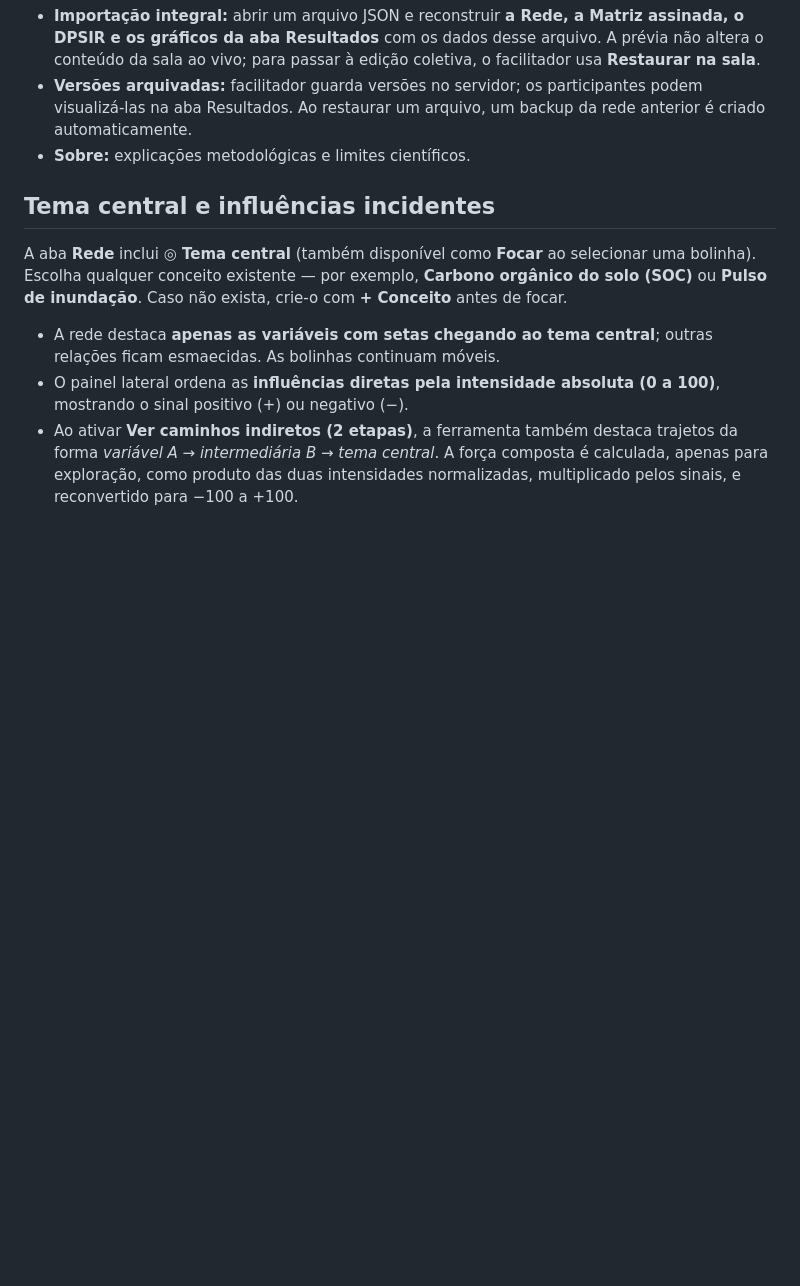
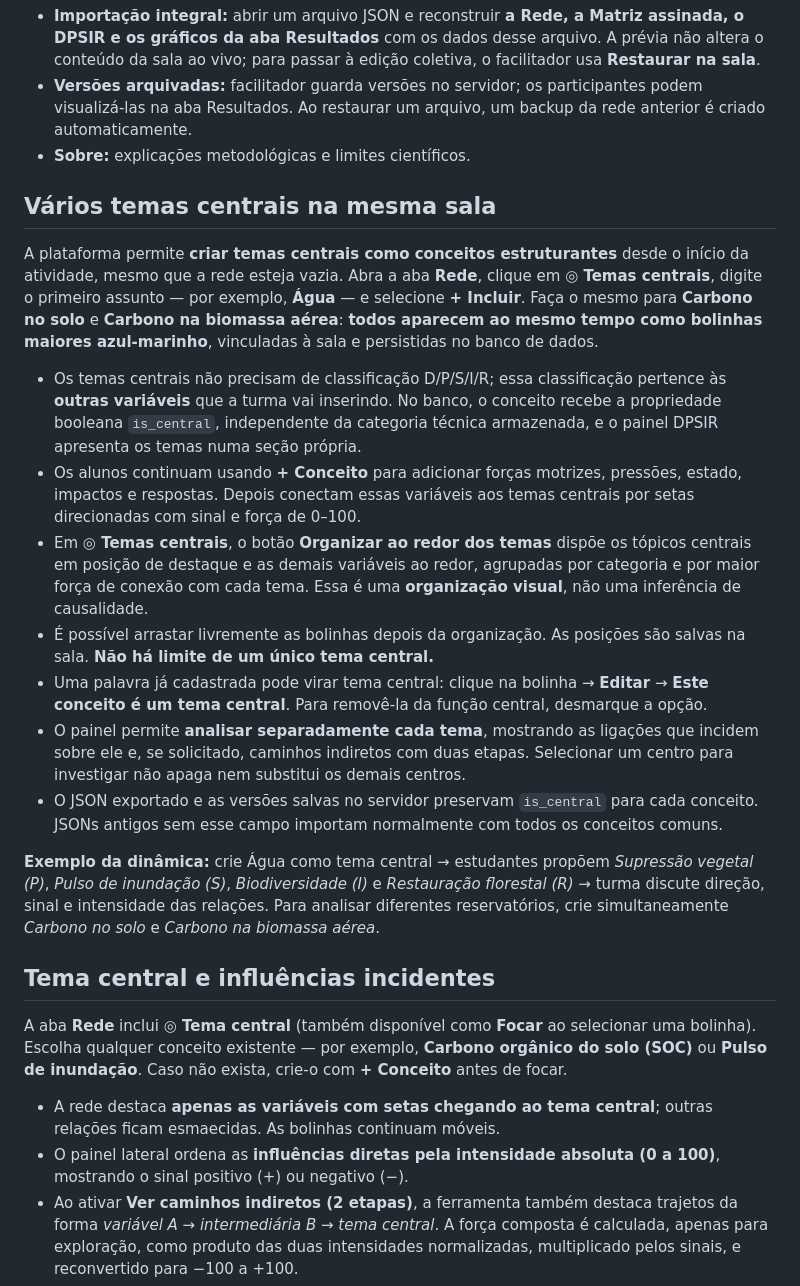
Before and after one commit to ernandes-sobreira/curso-carbonautas, a Markdown page: README.md, the part around the change. Drawn GitHub-style; blank space fills up the shorter version.

Commit message:
docs: vários temas centrais, DPSIR ao redor e persistência em salas

```diff
--- a/README.md
+++ b/README.md
@@ -32,6 +32,20 @@ O endereço principal abre uma página de salas. A pessoa com a chave do **facil
 - **Importação integral:** abrir um arquivo JSON e reconstruir **a Rede, a Matriz assinada, o DPSIR e os gráficos da aba Resultados** com os dados desse arquivo. A prévia não altera o conteúdo da sala ao vivo; para passar à edição coletiva, o facilitador usa **Restaurar na sala**.
 - **Versões arquivadas:** facilitador guarda versões no servidor; os participantes podem visualizá-las na aba Resultados. Ao restaurar um arquivo, um backup da rede anterior é criado automaticamente.
 - **Sobre:** explicações metodológicas e limites científicos.
+
+## Vários temas centrais na mesma sala
+
+A plataforma permite **criar temas centrais como conceitos estruturantes** desde o início da atividade, mesmo que a rede esteja vazia. Abra a aba **Rede**, clique em **◎ Temas centrais**, digite o primeiro assunto — por exemplo, **Água** — e selecione **+ Incluir**. Faça o mesmo para **Carbono no solo** e **Carbono na biomassa aérea**: **todos aparecem ao mesmo tempo como bolinhas maiores azul-marinho**, vinculadas à sala e persistidas no banco de dados.
+
+- Os temas centrais não precisam de classificação D/P/S/I/R; essa classificação pertence às **outras variáveis** que a turma vai inserindo. No banco, o conceito recebe a propriedade booleana `is_central`, independente da categoria técnica armazenada, e o painel DPSIR apresenta os temas numa seção própria.
+- Os alunos continuam usando **+ Conceito** para adicionar forças motrizes, pressões, estado, impactos e respostas. Depois conectam essas variáveis aos temas centrais por setas direcionadas com sinal e força de 0–100.
+- Em **◎ Temas centrais**, o botão **Organizar ao redor dos temas** dispõe os tópicos centrais em posição de destaque e as demais variáveis ao redor, agrupadas por categoria e por maior força de conexão com cada tema. Essa é uma **organização visual**, não uma inferência de causalidade.
+- É possível arrastar livremente as bolinhas depois da organização. As posições são salvas na sala. **Não há limite de um único tema central.**
+- Uma palavra já cadastrada pode virar tema central: clique na bolinha → **Editar** → **Este conceito é um tema central**. Para removê-la da função central, desmarque a opção.
+- O painel permite **analisar separadamente cada tema**, mostrando as ligações que incidem sobre ele e, se solicitado, caminhos indiretos com duas etapas. Selecionar um centro para investigar não apaga nem substitui os demais centros.
+- O JSON exportado e as versões salvas no servidor preservam `is_central` para cada conceito. JSONs antigos sem esse campo importam normalmente com todos os conceitos comuns.
+
+**Exemplo da dinâmica:** crie Água como tema central → estudantes propõem *Supressão vegetal (P)*, *Pulso de inundação (S)*, *Biodiversidade (I)* e *Restauração florestal (R)* → turma discute direção, sinal e intensidade das relações. Para analisar diferentes reservatórios, crie simultaneamente *Carbono no solo* e *Carbono na biomassa aérea*.
 
 ## Tema central e influências incidentes
 
```
